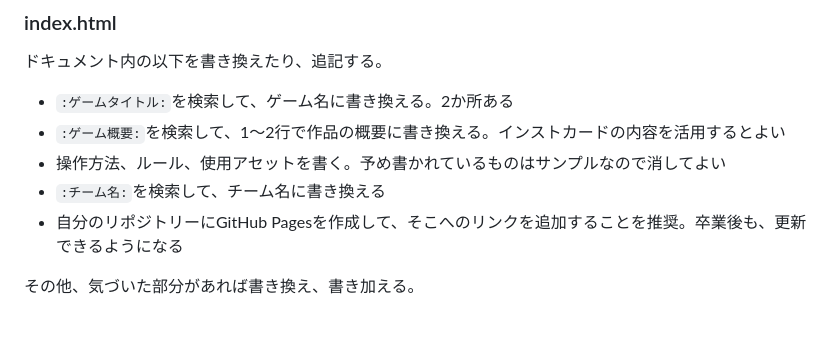
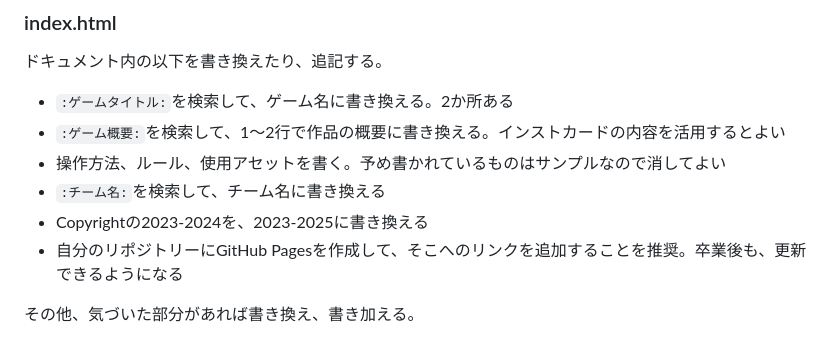
Before and after one commit to datgm23/sotsusei, a Markdown page: make_web.md, the part around the change. GitHub-like rendering.

```diff
--- a/make_web.md
+++ b/make_web.md
@@ -24,6 +24,7 @@
 - `:ゲーム概要:`を検索して、1～2行で作品の概要に書き換える。インストカードの内容を活用するとよい
 - 操作方法、ルール、使用アセットを書く。予め書かれているものはサンプルなので消してよい
 - `:チーム名:`を検索して、チーム名に書き換える
+- Copyrightの2023-2024を、2023-2025に書き換える
 - 自分のリポジトリーにGitHub Pagesを作成して、そこへのリンクを追加することを推奨。卒業後も、更新できるようになる
 
 その他、気づいた部分があれば書き換え、書き加える。
```
